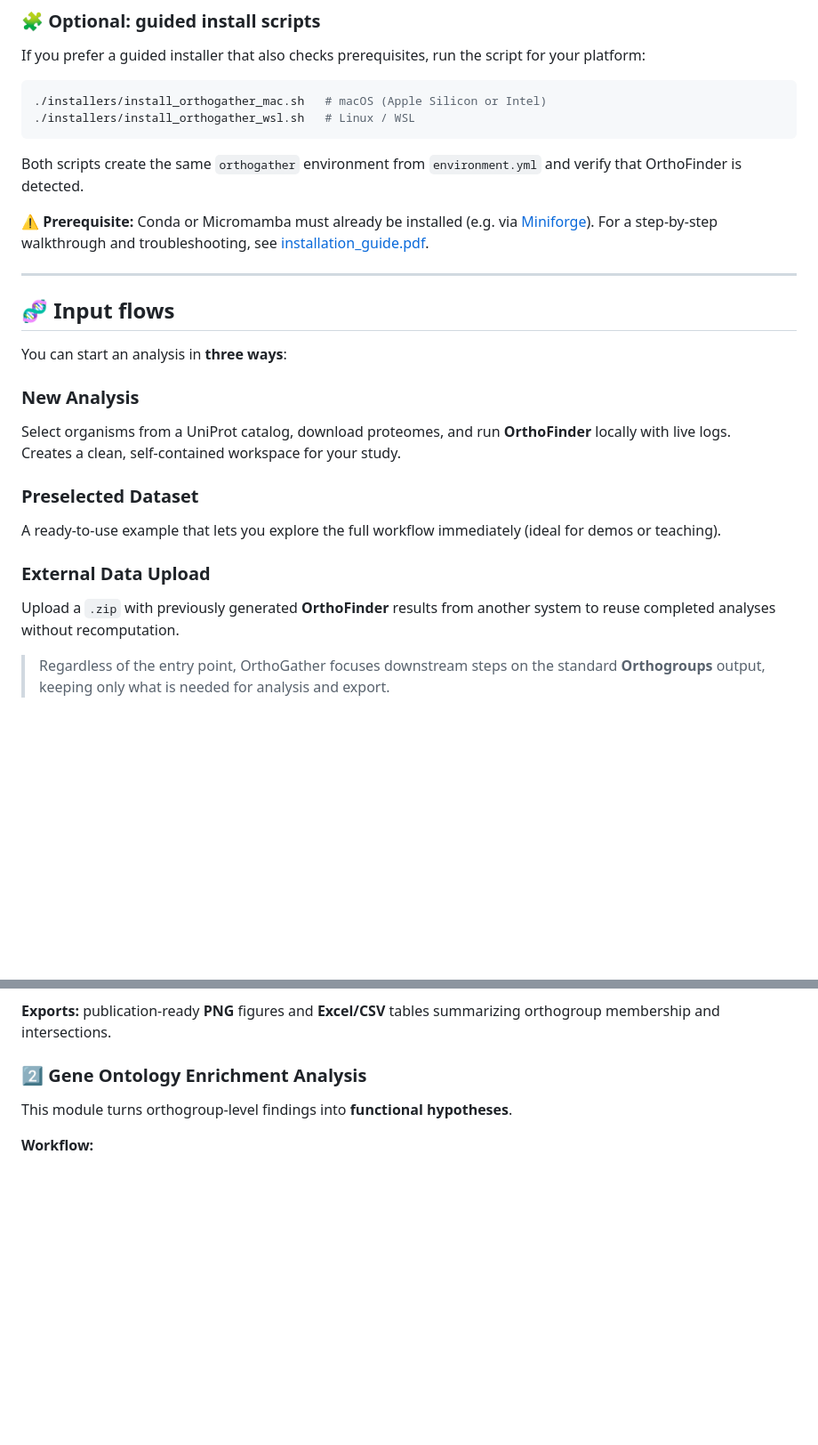
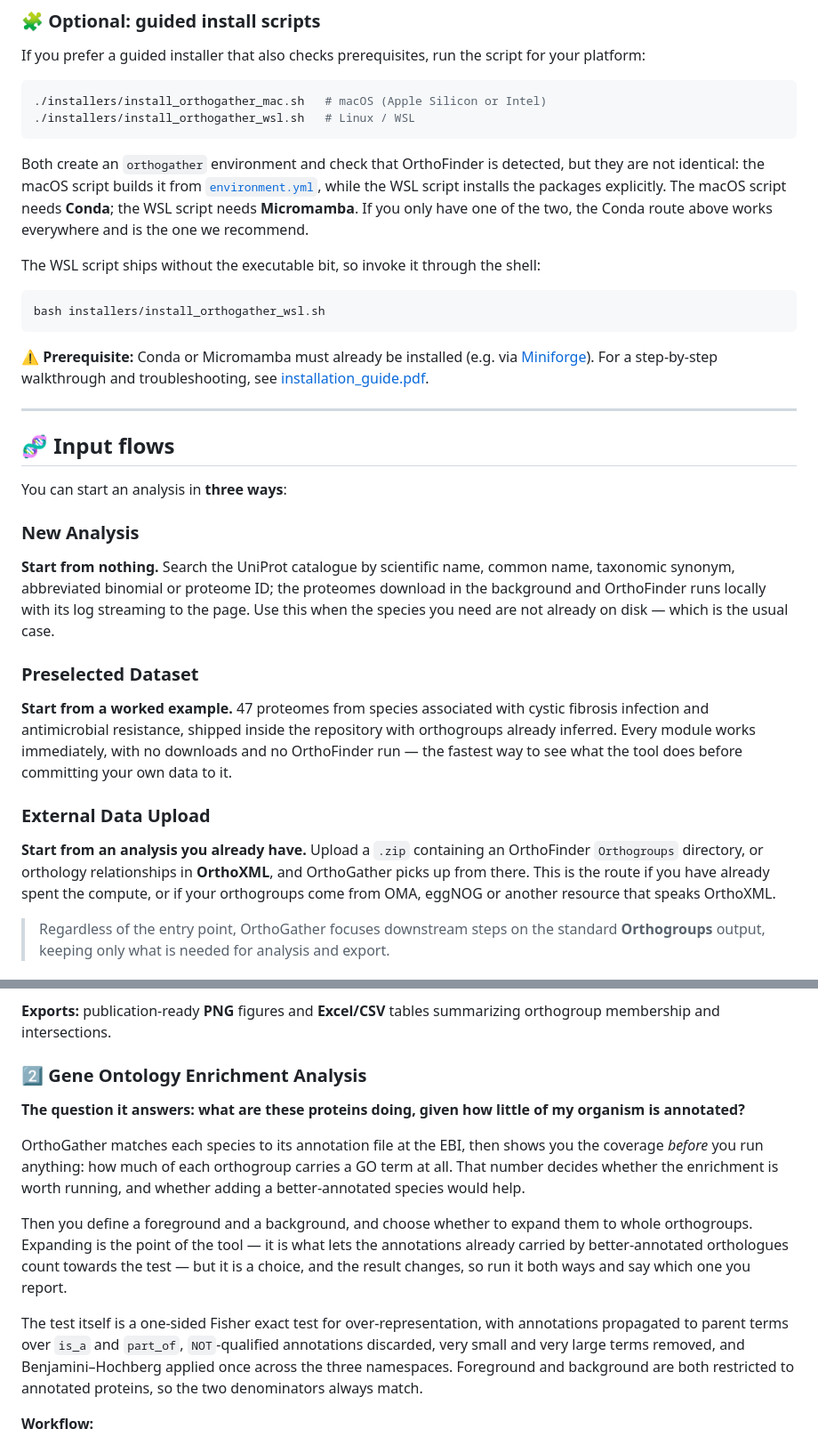
Before and after one commit to CarlosVivasR/OrthoGather, a Markdown page: README.md, 2 parts joined by grey strips. Shown at 89% size. GitHub-like rendering; blank space fills up the shorter version.

````diff
--- a/README.md
+++ b/README.md
@@ -129,7 +133,17 @@ If you prefer a guided installer that also checks prerequisites, run the script
 ./installers/install_orthogather_wsl.sh   # Linux / WSL
 ```
 
-Both scripts create the same `orthogather` environment from `environment.yml` and verify that OrthoFinder is detected.
+Both create an `orthogather` environment and check that OrthoFinder is detected, but they are not
+identical: the macOS script builds it from [`environment.yml`](environment.yml), while the WSL script
+installs the packages explicitly. The macOS script needs **Conda**; the WSL script needs
+**Micromamba**. If you only have one of the two, the Conda route above works everywhere and is the
+one we recommend.
+
+The WSL script ships without the executable bit, so invoke it through the shell:
+
+```bash
+bash installers/install_orthogather_wsl.sh
+```
 
 ⚠️ **Prerequisite:** Conda or Micromamba must already be installed (e.g. via [Miniforge](https://github.com/conda-forge/miniforge)). For a step-by-step walkthrough and troubleshooting, see [installation_guide.pdf](docs/Installation_guide.pdf).
 
@@ -140,14 +154,22 @@ Both scripts create the same `orthogather` environment from `environment.yml` an
 You can start an analysis in **three ways**:
 
 ### New Analysis
-Select organisms from a UniProt catalog, download proteomes, and run **OrthoFinder** locally with live logs.
-Creates a clean, self-contained workspace for your study.
+**Start from nothing.** Search the UniProt catalogue by scientific name, common name, taxonomic
+synonym, abbreviated binomial or proteome ID; the proteomes download in the background and
+OrthoFinder runs locally with its log streaming to the page. Use this when the species you need are
+not already on disk — which is the usual case.
 
 ### Preselected Dataset
-A ready-to-use example that lets you explore the full workflow immediately (ideal for demos or teaching).
+**Start from a worked example.** 47 proteomes from species associated with cystic fibrosis infection
+and antimicrobial resistance, shipped inside the repository with orthogroups already inferred. Every
+module works immediately, with no downloads and no OrthoFinder run — the fastest way to see what the
+tool does before committing your own data to it.
 
 ### External Data Upload
-Upload a `.zip` with previously generated **OrthoFinder** results from another system to reuse completed analyses without recomputation.
+**Start from an analysis you already have.** Upload a `.zip` containing an OrthoFinder `Orthogroups`
+directory, or orthology relationships in **OrthoXML**, and OrthoGather picks up from there. This is
+the route if you have already spent the compute, or if your orthogroups come from OMA, eggNOG or
+another resource that speaks OrthoXML.
 
 > Regardless of the entry point, OrthoGather focuses downstream steps on the standard **Orthogroups** output, keeping only what is needed for analysis and export.
 
@@ -182,7 +216,21 @@ This module helps you examine the **presence and distribution of orthogroups** a
 
 ### 2️⃣ Gene Ontology Enrichment Analysis
 
-This module turns orthogroup-level findings into **functional hypotheses**.
+**The question it answers: what are these proteins doing, given how little of my organism is annotated?**
+
+OrthoGather matches each species to its annotation file at the EBI, then shows you the coverage
+*before* you run anything: how much of each orthogroup carries a GO term at all. That number decides
+whether the enrichment is worth running, and whether adding a better-annotated species would help.
+
+Then you define a foreground and a background, and choose whether to expand them to whole
+orthogroups. Expanding is the point of the tool — it is what lets the annotations already carried by
+better-annotated orthologues count towards the test — but it is a choice, and the result changes, so
+run it both ways and say which one you report.
+
+The test itself is a one-sided Fisher exact test for over-representation, with annotations propagated
+to parent terms over `is_a` and `part_of`, `NOT`-qualified annotations discarded, very small and very
+large terms removed, and Benjamini–Hochberg applied once across the three namespaces. Foreground and
+background are both restricted to annotated proteins, so the two denominators always match.
 
 **Workflow:**
 - **GOA download (per species)** and an **annotation coverage panel (4-in-1)** to gauge how much of your dataset GO annotation can reach before enrichment. The panel reports GOA-file coverage — an upper bound; the exact per-protein annotation rate is shown in the enrichment run itself.
````
Also changed, not shown: other parts of README.md (+23 -7 lines).
